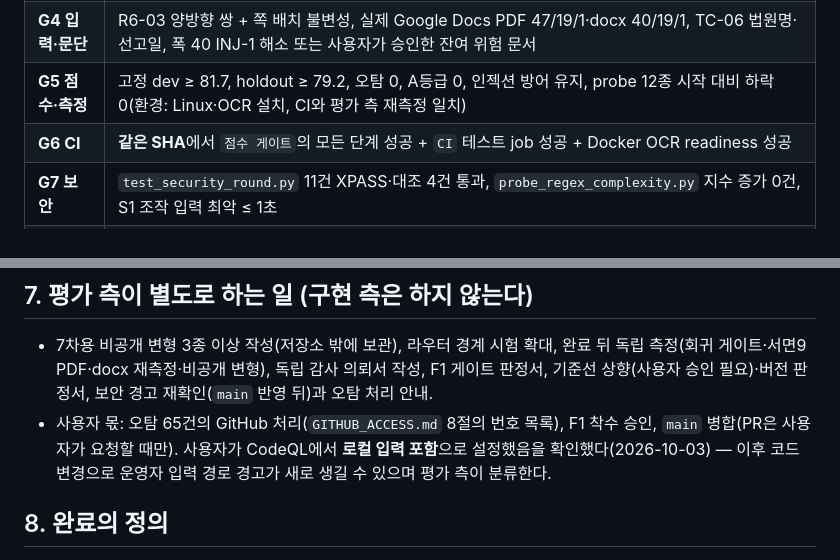
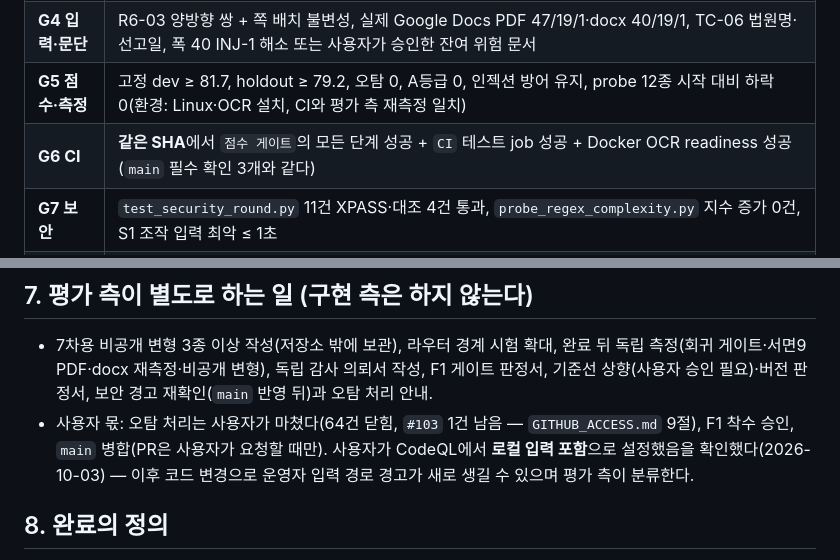
Before and after one commit to stevelee0119/verify_ACAS_LAW, a Markdown page: docs/handoff/PROMPT_FOR_STABILIZATION_ROUND7.md, 2 parts joined by grey strips. Rendered like a GitHub page.

```diff
--- a/docs/handoff/PROMPT_FOR_STABILIZATION_ROUND7.md
+++ b/docs/handoff/PROMPT_FOR_STABILIZATION_ROUND7.md
@@ -106,7 +106,7 @@ F1~F4 구현 코드, 요청 16, TK-34(행위시법 목 단위 검토), TK-24(소
 | **G3 법리** | R6-02 세트 전부(요건 부정·타 책임 확장 경고 유지, 정상 한정 항변 오탐 0), 감사 표본의 기존 정상 항변 오탐 5건 해소 또는 사유 서면 + 평가 측 수용 |
 | **G4 입력·문단** | R6-03 양방향 쌍 + 쪽 배치 불변성, 실제 Google Docs PDF 47/19/1·docx 40/19/1, TC-06 법원명·선고일, 폭 40 INJ-1 해소 또는 사용자가 승인한 잔여 위험 문서 |
 | **G5 점수·측정** | 고정 dev ≥ 81.7, holdout ≥ 79.2, 오탐 0, A등급 0, 인젝션 방어 유지, probe 12종 시작 대비 하락 0(환경: Linux·OCR 설치, CI와 평가 측 재측정 일치) |
-| **G6 CI** | **같은 SHA**에서 `점수 게이트`의 모든 단계 성공 + `CI` 테스트 job 성공 + Docker OCR readiness 성공 |
+| **G6 CI** | **같은 SHA**에서 `점수 게이트`의 모든 단계 성공 + `CI` 테스트 job 성공 + Docker OCR readiness 성공(`main` 필수 확인 3개와 같다) |
 | **G7 보안** | `test_security_round.py` 11건 XPASS·대조 4건 통과, `probe_regex_complexity.py` 지수 증가 0건, S1 조작 입력 최악 ≤ 1초 |
 | **G8 독립 재검증** | 독립 감사(Codex 또는 Astra, 대상 SHA 고정, 구현 측 비공개 입력 사용)에서 **신규 P1 0건**, 신규 P2는 해결 계획이 서면이고 F1 범위와 무관함을 평가 측이 확인한 것만(최대 2건) |
 | **G9 보고 정확성** | 0.3 보고 규칙 준수. 평가 측이 보고서의 주장 5개를 골라 재현했을 때 부정확 0 |
@@ -153,7 +153,7 @@ python scripts/probe_document.py run --spec tests/fixtures/probes/<spec>.json [-
 
 ## 7. 평가 측이 별도로 하는 일 (구현 측은 하지 않는다)
 - 7차용 비공개 변형 3종 이상 작성(저장소 밖에 보관), 라우터 경계 시험 확대, 완료 뒤 독립 측정(회귀 게이트·서면9 PDF·docx 재측정·비공개 변형), 독립 감사 의뢰서 작성, F1 게이트 판정서, 기준선 상향(사용자 승인 필요)·버전 판정서, 보안 경고 재확인(`main` 반영 뒤)과 오탐 처리 안내.
-- 사용자 몫: 오탐 65건의 GitHub 처리(`GITHUB_ACCESS.md` 8절의 번호 목록), F1 착수 승인, `main` 병합(PR은 사용자가 요청할 때만). 사용자가 CodeQL에서 **로컬 입력 포함**으로 설정했음을 확인했다(2026-10-03) — 이후 코드 변경으로 운영자 입력 경로 경고가 새로 생길 수 있으며 평가 측이 분류한다.
+- 사용자 몫: 오탐 처리는 사용자가 마쳤다(64건 닫힘, `#103` 1건 남음 — `GITHUB_ACCESS.md` 9절), F1 착수 승인, `main` 병합(PR은 사용자가 요청할 때만). 사용자가 CodeQL에서 **로컬 입력 포함**으로 설정했음을 확인했다(2026-10-03) — 이후 코드 변경으로 운영자 입력 경로 경고가 새로 생길 수 있으며 평가 측이 분류한다.
 
 ## 8. 완료의 정의
 - R1~R5 수용 기준 충족, 6차 회귀 보호 시험 40건·보안 11건 XPASS, 기존 시험 새 실패 0(**전체 시험을 끝까지**), 고정 dev ≥ 81.7·holdout ≥ 79.2, 회귀 게이트 종료 코드 0, 하드코딩 강한 신호 0, 작업 커밋 버전 불변, 새 `rule_id` 0, **같은 SHA의 `점수 게이트`·`CI` 전 단계 성공**.
```
Also changed, not shown: docs/handoff/GITHUB_ACCESS.md (+6 -0 lines), docs/handoff/README.md (+2 -3 lines).
